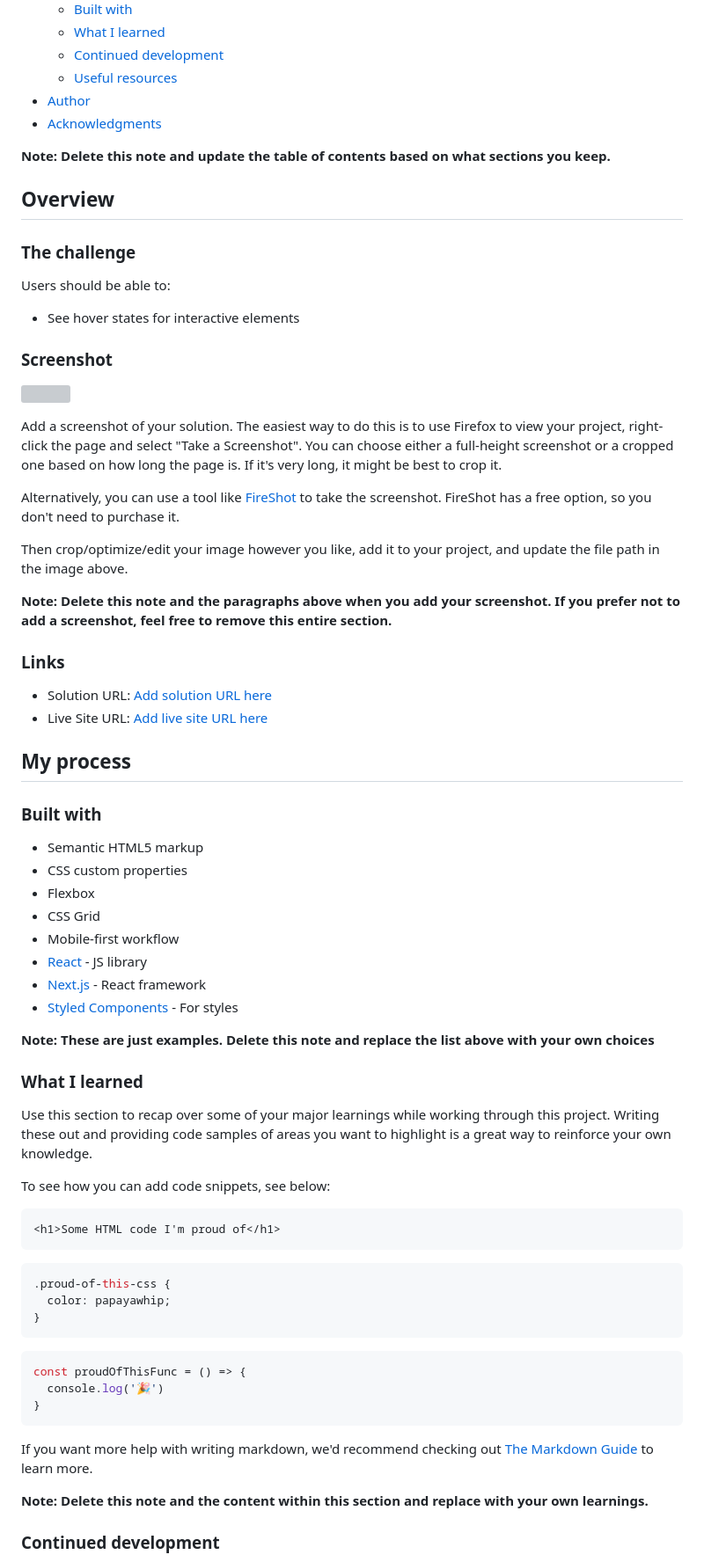
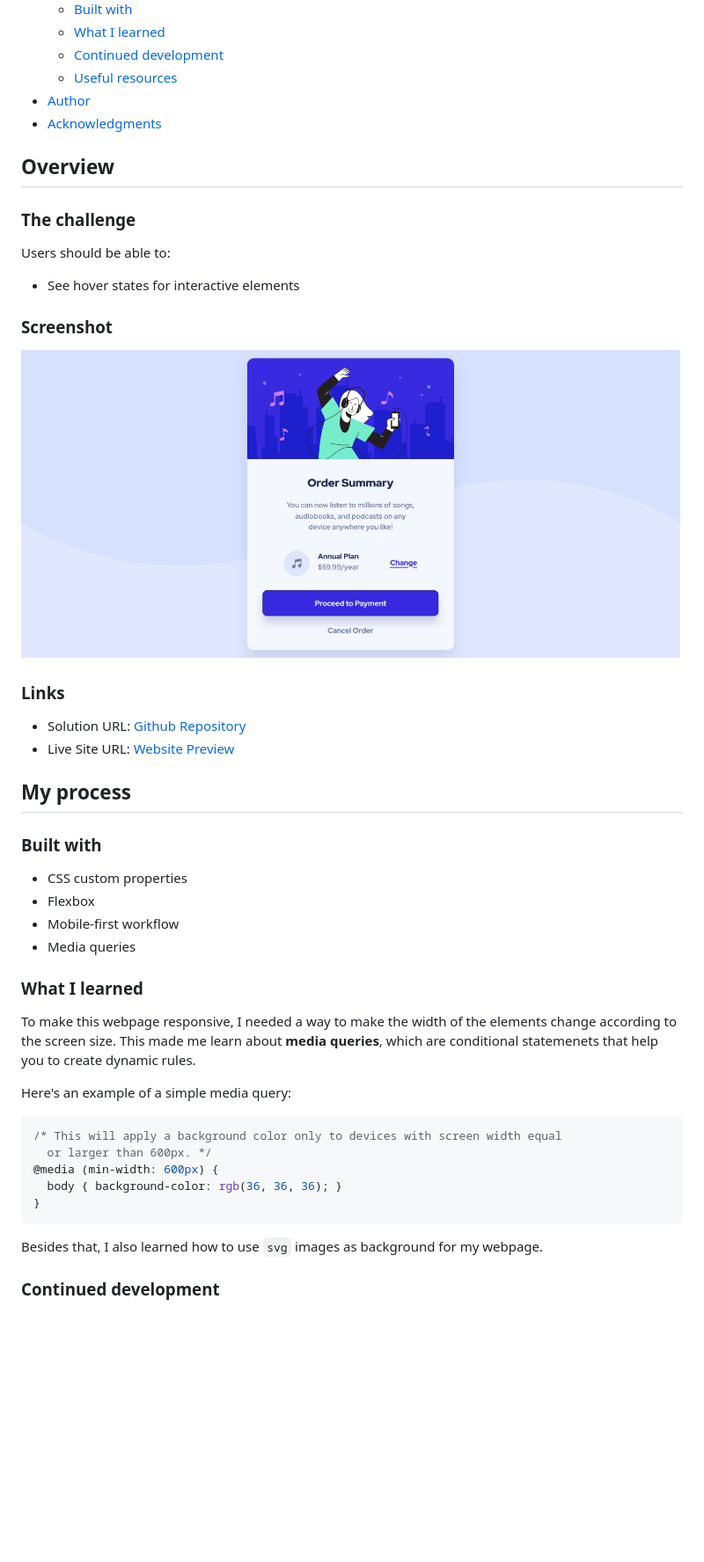
Before and after one commit to Pedro-Celeste/order-summary-card, a Markdown page: README-template.md, the part around the change printed below. Shown: that part at 88% size. Rendered like a GitHub page; pictures changed too: assets/images/Result-Screenshot.png (added); blank space fills up the shorter version; grey boxes are pictures that could not be loaded.

````diff
--- a/README-template.md
+++ b/README-template.md
@@ -16,8 +16,6 @@ This is a solution to the [Order summary card challenge on Frontend Mentor](http
 - [Author](#author)
 - [Acknowledgments](#acknowledgments)
 
-**Note: Delete this note and update the table of contents based on what sections you keep.**
-
 ## Overview
 
 ### The challenge
@@ -28,59 +26,36 @@ Users should be able to:
 
 ### Screenshot
 
-![](./screenshot.jpg)
-
-Add a screenshot of your solution. The easiest way to do this is to use Firefox to view your project, right-click the page and select "Take a Screenshot". You can choose either a full-height screenshot or a cropped one based on how long the page is. If it's very long, it might be best to crop it.
-
-Alternatively, you can use a tool like [FireShot](https://getfireshot.com/) to take the screenshot. FireShot has a free option, so you don't need to purchase it.
-
-Then crop/optimize/edit your image however you like, add it to your project, and update the file path in the image above.
-
-**Note: Delete this note and the paragraphs above when you add your screenshot. If you prefer not to add a screenshot, feel free to remove this entire section.**
+![Webpage Result Screenshot](./assets/images/Result-Screenshot.png)
 
 ### Links
 
-- Solution URL: [Add solution URL here](https://your-solution-url.com)
-- Live Site URL: [Add live site URL here](https://your-live-site-url.com)
+- Solution URL: [Github Repository](https://github.com/Pedro-Celeste/order-summary-card)
+- Live Site URL: [Website Preview](https://your-live-site-url.com)
 
 ## My process
 
 ### Built with
 
-- Semantic HTML5 markup
 - CSS custom properties
 - Flexbox
-- CSS Grid
 - Mobile-first workflow
-- [React](https://reactjs.org/) - JS library
-- [Next.js](https://nextjs.org/) - React framework
-- [Styled Components](https://styled-components.com/) - For styles
-
-**Note: These are just examples. Delete this note and replace the list above with your own choices**
+- Media queries
 
 ### What I learned
 
-Use this section to recap over some of your major learnings while working through this project. Writing these out and providing code samples of areas you want to highlight is a great way to reinforce your own knowledge.
+To make this webpage responsive, I needed a way to make the width of the elements change according to the screen size. This made me learn about **media queries**, which are conditional statemenets that help you to create dynamic rules.
 
-To see how you can add code snippets, see below:
+Here's an example of a simple media query:
 
-```html
-<h1>Some HTML code I'm proud of</h1>
-```
 ```css
-.proud-of-this-css {
-  color: papayawhip;
+/* This will apply a background color only to devices with screen width equal
+  or larger than 600px. */
+@media (min-width: 600px) {
+  body { background-color: rgb(36, 36, 36); }
 }
 ```
-```js
-const proudOfThisFunc = () => {
-  console.log('🎉')
-}
-```
-
-If you want more help with writing markdown, we'd recommend checking out [The Markdown Guide](https://www.markdownguide.org/) to learn more.
-
-**Note: Delete this note and the content within this section and replace with your own learnings.**
+Besides that, I also learned how to use `svg` images as background for my webpage.
 
 ### Continued development
 
````
Also changed, not shown: other parts of README-template.md (+4 -18 lines), 2 other files.
